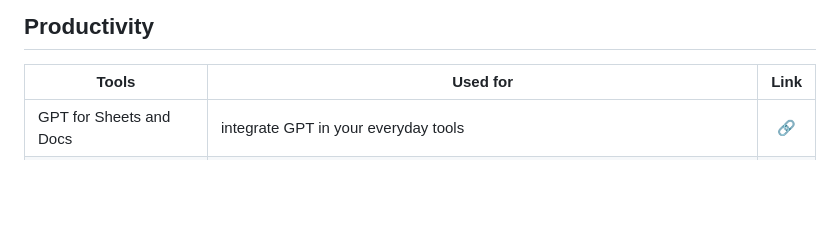
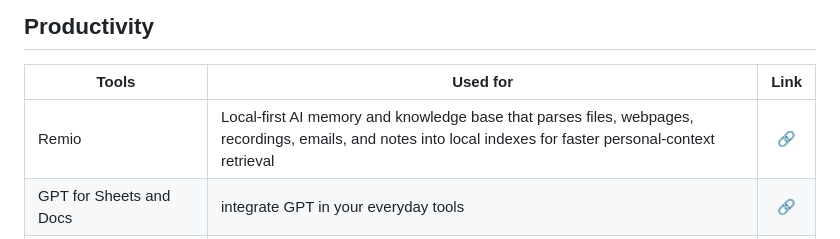
Before and after one commit to mdnaimul22/ai-tools, a Markdown page: .github/tools.md, the part around the change. Rendered like a GitHub page; blank space fills up the shorter version.

Commit message:
sync: auto-update from .tools 2026-07-23 08:19

```diff
--- a/.github/tools.md
+++ b/.github/tools.md
@@ -445,6 +445,7 @@ Curated list of top AI Tools.
 
 | Tools | Used for | Link |
 |------ | ------------ | :----------: |
+| Remio | Local-first AI memory and knowledge base that parses files, webpages, recordings, emails, and notes into local indexes for faster personal-context retrieval | [🔗](https://remio.ai/) |
 | GPT for Sheets and Docs | integrate GPT in your everyday tools | [🔗](https://workspace.google.com/marketplace/app/gpt_for_sheets_and_docs/677318054654) |
 | GPT for Sheets | AI for Google Sheets to generate formulas, classify rows, translate content, and automate spreadsheet workflows at scale. | [🔗](https://docgpt.ai/gpt-for-sheets) |
 | SummaryTube | Youtube Video Summarizer with AI, extract transcripts & key moments | [🔗](https://summarytube.com/) |
```
